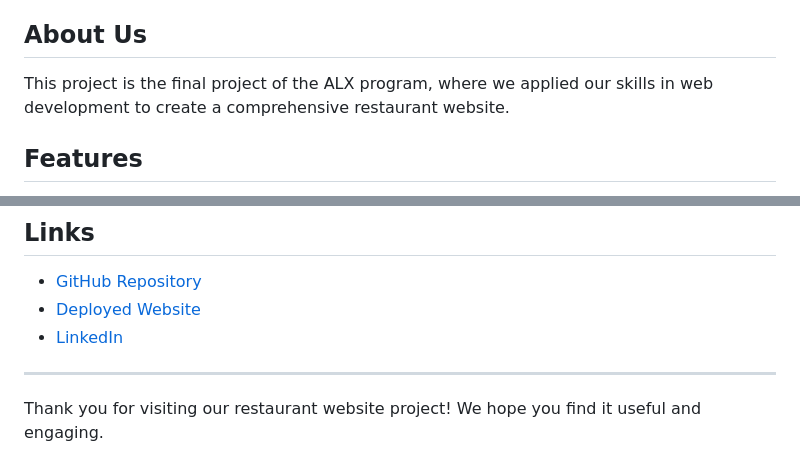
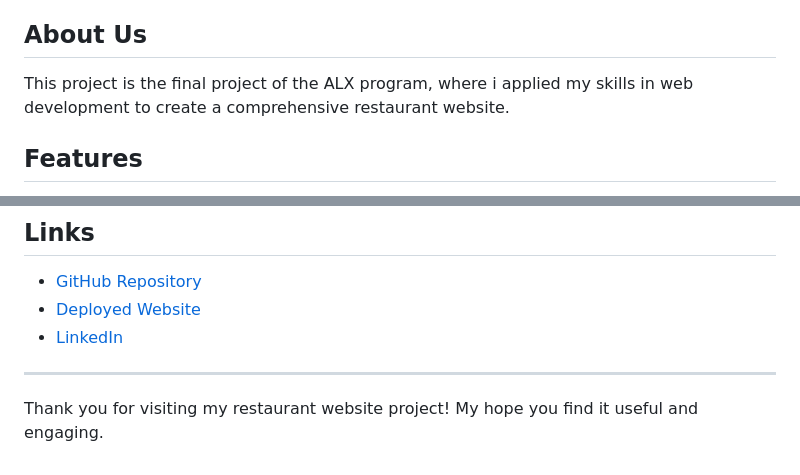
Before and after one commit to Isahabdulsalam/DineEase, a Markdown page: README.md, 2 parts joined by grey strips. GitHub-like rendering.

```diff
--- a/README.md
+++ b/README.md
@@ -24,7 +24,7 @@ My personal focus was on building a user-friendly and visually appealing website
 
 ## About Us
 
-This project is the final project of the ALX program, where we applied our skills in web development to create a comprehensive restaurant website.
+This project is the final project of the ALX program, where i applied my skills in web development to create a comprehensive restaurant website.
 
 ## Features
 
@@ -96,4 +96,4 @@ I am Isah Abdulsalam, a passionate software developer who enjoys creating engagi
 
 ---
 
-Thank you for visiting our restaurant website project! We hope you find it useful and engaging.
+Thank you for visiting my restaurant website project! My hope you find it useful and engaging.
```
